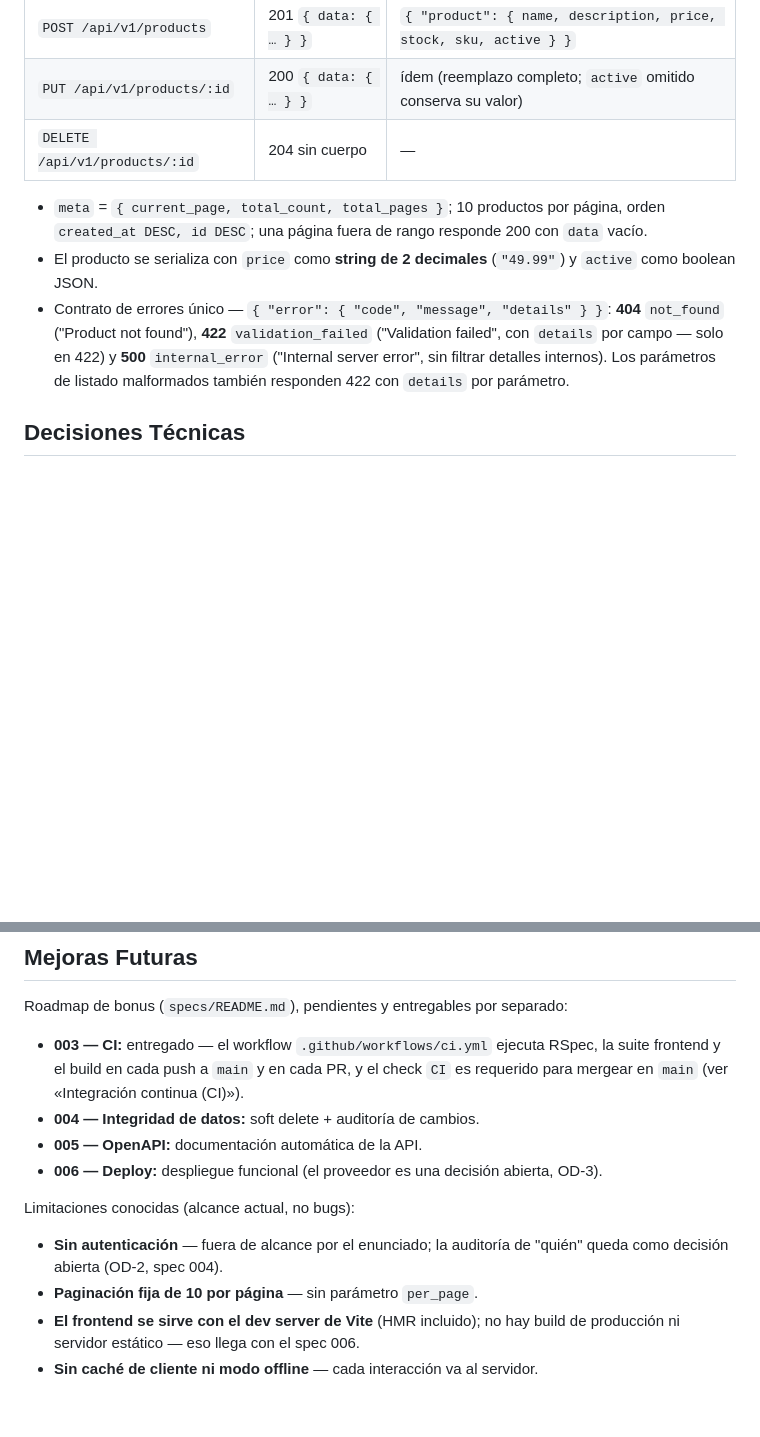
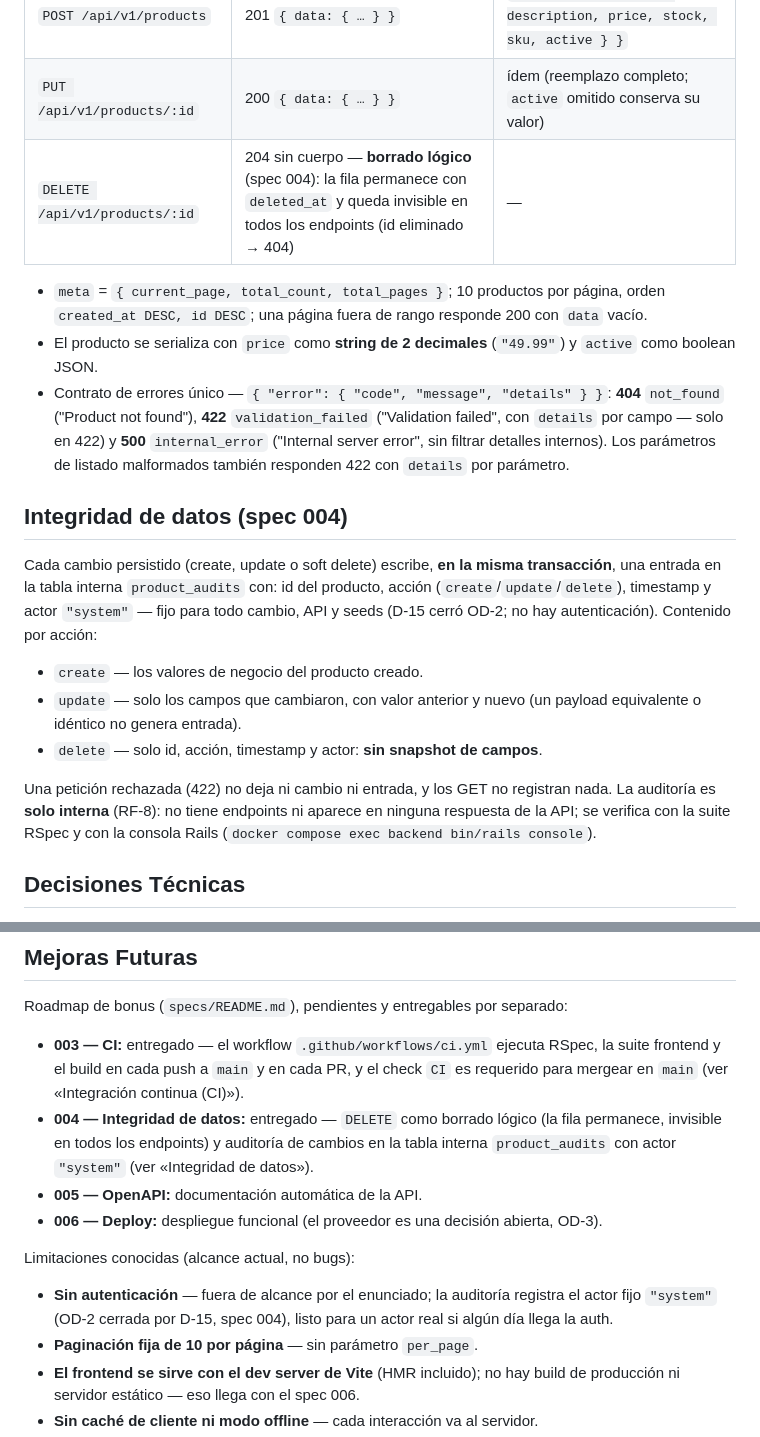
Before and after one commit to diegosym/inventory-management, a Markdown page: README.md, 2 parts joined by grey strips. Rendered like a GitHub page; blank space fills up the shorter version.

Commit message:
docs: document soft delete and the change audit in the README — spec 004 T6

```diff
--- a/README.md
+++ b/README.md
@@ -129,7 +129,7 @@ Las respuestas de éxito usan envelope `{ "data": … }`; el listado añade
 | `GET /api/v1/products/:id` | 200 `{ data: { … } }` | — (id inexistente o no numérico → 404) |
 | `POST /api/v1/products` | 201 `{ data: { … } }` | `{ "product": { name, description, price, stock, sku, active } }` |
 | `PUT /api/v1/products/:id` | 200 `{ data: { … } }` | ídem (reemplazo completo; `active` omitido conserva su valor) |
-| `DELETE /api/v1/products/:id` | 204 sin cuerpo | — |
+| `DELETE /api/v1/products/:id` | 204 sin cuerpo — **borrado lógico** (spec 004): la fila permanece con `deleted_at` y queda invisible en todos los endpoints (id eliminado → 404) | — |
 
 - `meta` = `{ current_page, total_count, total_pages }`; 10 productos por
   página, orden `created_at DESC, id DESC`; una página fuera de rango responde
@@ -142,6 +142,24 @@ Las respuestas de éxito usan envelope `{ "data": … }`; el listado añade
   `internal_error` ("Internal server error", sin filtrar detalles internos).
   Los parámetros de listado malformados también responden 422 con `details`
   por parámetro.
+
+## Integridad de datos (spec 004)
+
+Cada cambio persistido (create, update o soft delete) escribe, **en la misma
+transacción**, una entrada en la tabla interna `product_audits` con: id del
+producto, acción (`create`/`update`/`delete`), timestamp y actor `"system"` —
+fijo para todo cambio, API y seeds (D-15 cerró OD-2; no hay autenticación).
+Contenido por acción:
+
+- `create` — los valores de negocio del producto creado.
+- `update` — solo los campos que cambiaron, con valor anterior y nuevo (un
+  payload equivalente o idéntico no genera entrada).
+- `delete` — solo id, acción, timestamp y actor: **sin snapshot de campos**.
+
+Una petición rechazada (422) no deja ni cambio ni entrada, y los GET no
+registran nada. La auditoría es **solo interna** (RF-8): no tiene endpoints ni
+aparece en ninguna respuesta de la API; se verifica con la suite RSpec y con
+la consola Rails (`docker compose exec backend bin/rails console`).
 
 ## Decisiones Técnicas
 
@@ -196,15 +214,19 @@ Roadmap de bonus (`specs/README.md`), pendientes y entregables por separado:
   RSpec, la suite frontend y el build en cada push a `main` y en cada PR, y el
   check `CI` es requerido para mergear en `main` (ver «Integración continua
   (CI)»).
-- **004 — Integridad de datos:** soft delete + auditoría de cambios.
+- **004 — Integridad de datos:** entregado — `DELETE` como borrado lógico
+  (la fila permanece, invisible en todos los endpoints) y auditoría de cambios
+  en la tabla interna `product_audits` con actor `"system"` (ver «Integridad
+  de datos»).
 - **005 — OpenAPI:** documentación automática de la API.
 - **006 — Deploy:** despliegue funcional (el proveedor es una decisión abierta,
   OD-3).
 
 Limitaciones conocidas (alcance actual, no bugs):
 
-- **Sin autenticación** — fuera de alcance por el enunciado; la auditoría de
-  "quién" queda como decisión abierta (OD-2, spec 004).
+- **Sin autenticación** — fuera de alcance por el enunciado; la auditoría
+  registra el actor fijo `"system"` (OD-2 cerrada por D-15, spec 004), listo
+  para un actor real si algún día llega la auth.
 - **Paginación fija de 10 por página** — sin parámetro `per_page`.
 - **El frontend se sirve con el dev server de Vite** (HMR incluido); no hay
   build de producción ni servidor estático — eso llega con el spec 006.
```
Also changed, not shown: specs/004-data-integrity/tasks.md (+1 -1 lines).
